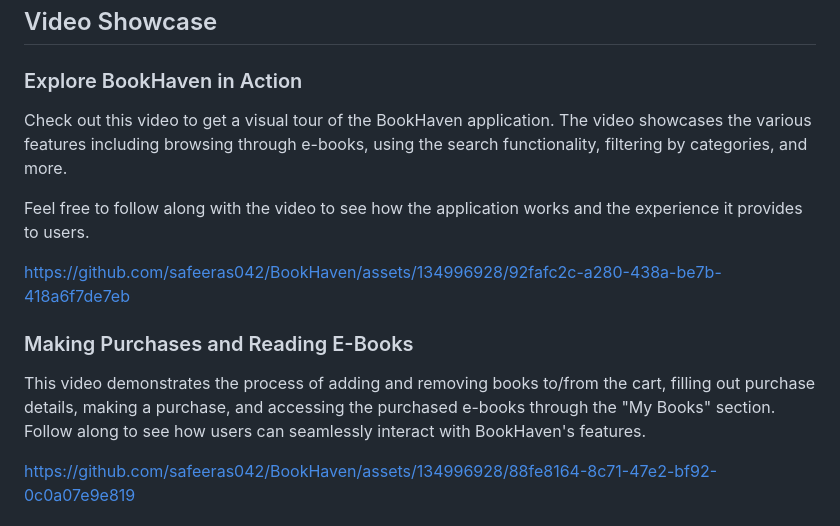
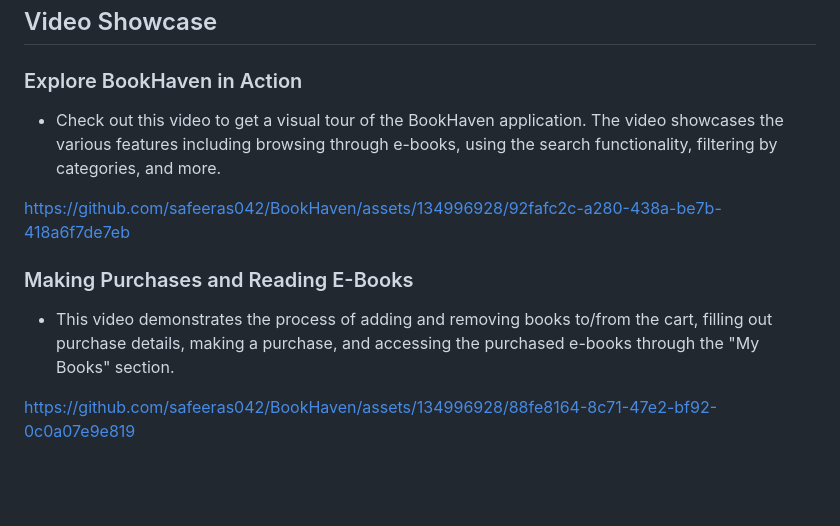
Before and after one commit to safeeras042/BookHaven, a Markdown page: README.md, the part around the change. GitHub-like rendering; blank space fills up the shorter version.

```diff
--- a/README.md
+++ b/README.md
@@ -17,18 +17,13 @@ BookHaven is a Laravel-based web application that provides a platform for users
 ## Video Showcase
 
 ### Explore BookHaven in Action
-Check out this video to get a visual tour of the BookHaven application. The video showcases the various features including browsing through e-books, using the search functionality, filtering by categories, and more.
-
-Feel free to follow along with the video to see how the application works and the experience it provides to users.
-
-
+* Check out this video to get a visual tour of the BookHaven application. The video showcases the various features including browsing through e-books, using the search functionality, filtering by categories, and more.
 
 
 https://github.com/safeeras042/BookHaven/assets/134996928/92fafc2c-a280-438a-be7b-418a6f7de7eb
 
 ### Making Purchases and Reading E-Books
-This video demonstrates the process of adding and removing books to/from the cart, filling out purchase details, making a purchase, and accessing the purchased e-books through the "My Books" section. Follow along to see how users can seamlessly interact with BookHaven's features.
-
+* This video demonstrates the process of adding and removing books to/from the cart, filling out purchase details, making a purchase, and accessing the purchased e-books through the "My Books" section.
 
 
 
```
